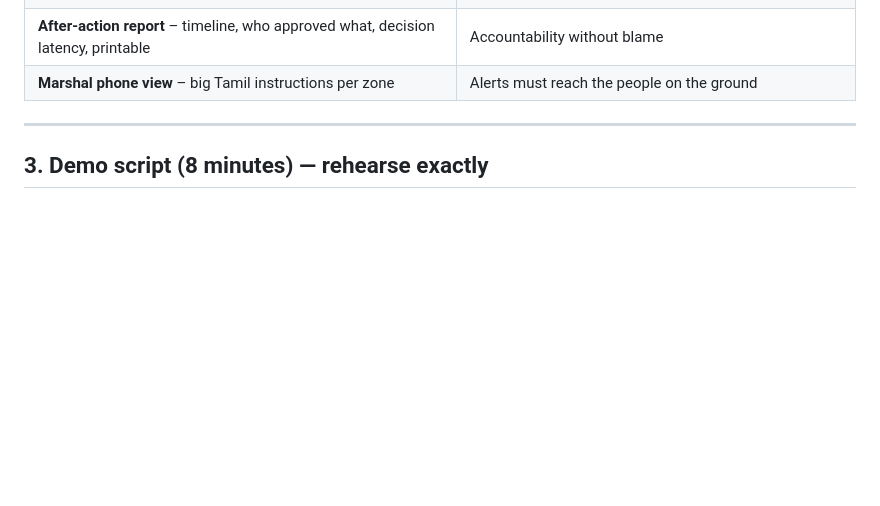
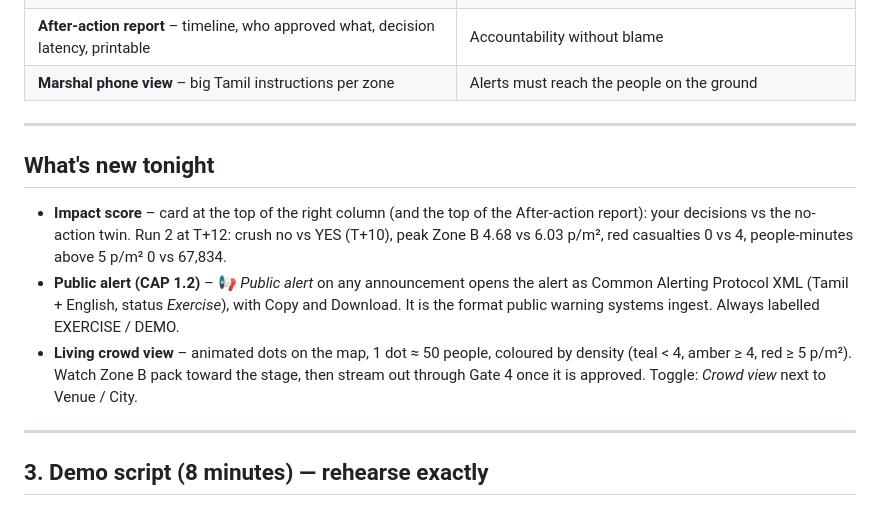
Before and after one commit to vsdahiya1986-wq/nerisal-zero, a Markdown page: README.md, the part around the change. Drawn GitHub-style; blank space fills up the shorter version.

Commit message:
Docs: new features in README and demo checklist
Co-Authored-By: Claude Opus 5.5 <noreply@anthropic.com>

```diff
--- a/README.md
+++ b/README.md
@@ -46,6 +46,13 @@ offline Tamil/Tanglish/Hindi/English rule parser runs. The map tiles need intern
 | **Permit Stress-Test** – test the organiser's plan at 1×/2×/2.7× turnout before permission | Karur: ~3× the expected crowd, 7-hour delay |
 | **After-action report** – timeline, who approved what, decision latency, printable | Accountability without blame |
 | **Marshal phone view** – big Tamil instructions per zone | Alerts must reach the people on the ground |
+
+---
+
+## What's new tonight
+- **Impact score** – card at the top of the right column (and the top of the After-action report): your decisions vs the no-action twin. Run 2 at T+12: crush no vs YES (T+10), peak Zone B 4.68 vs 6.03 p/m², red casualties 0 vs 4, people-minutes above 5 p/m² 0 vs 67,834.
+- **Public alert (CAP 1.2)** – 📢 *Public alert* on any announcement opens the alert as Common Alerting Protocol XML (Tamil + English, status *Exercise*), with Copy and Download. It is the format public warning systems ingest. Always labelled EXERCISE / DEMO.
+- **Living crowd view** – animated dots on the map, 1 dot ≈ 50 people, coloured by density (teal < 4, amber ≥ 4, red ≥ 5 p/m²). Watch Zone B pack toward the stage, then stream out through Gate 4 once it is approved. Toggle: *Crowd view* next to Venue / City.
 
 ---
 
```
Also changed, not shown: docs/DEMO_CHECKLIST.md (+7 -3 lines).
